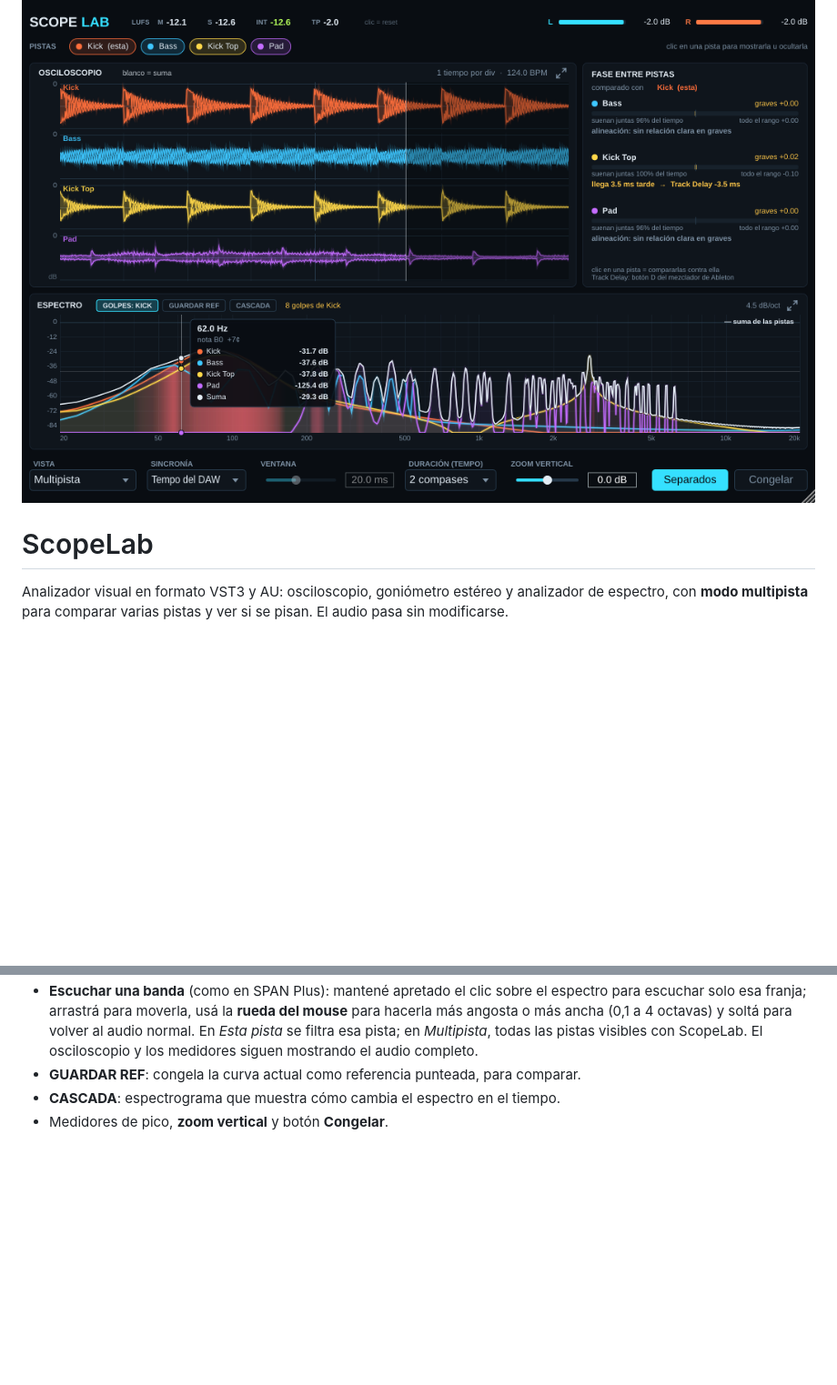
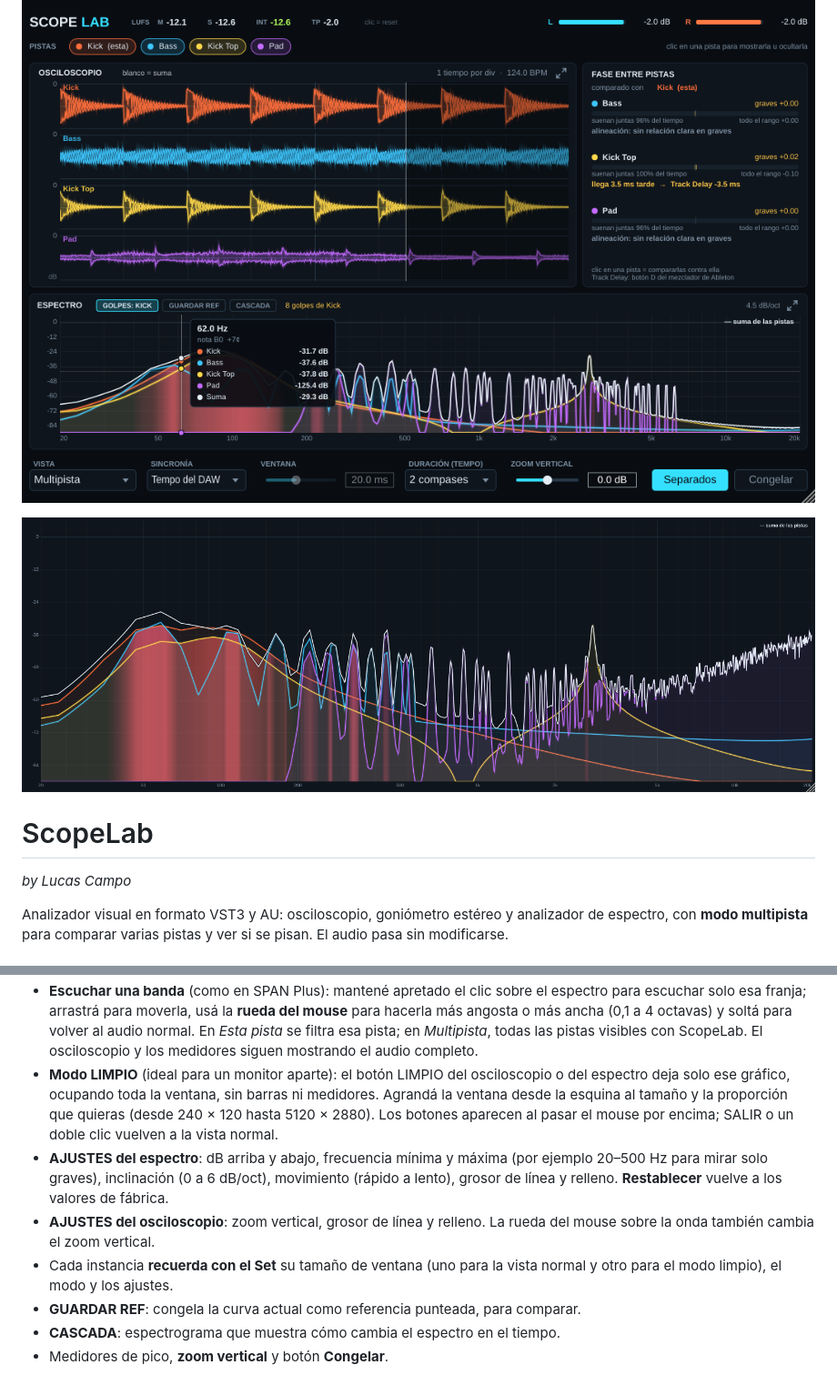
Before and after one commit to lucascampo734/ScopeLab, a Markdown page: README.md, 2 parts joined by grey strips. Shown at 91% size. Drawn GitHub-style; pictures changed too: docs/18_limpio_espectro.png (added); blank space fills up the shorter version.

```diff
--- a/README.md
+++ b/README.md
@@ -1,6 +1,10 @@
 ![ScopeLab](docs/14_golpes_kick.png)
 
+![Modo limpio](docs/18_limpio_espectro.png)
+
 # ScopeLab
+
+*by Lucas Campo*
 
 Analizador visual en formato VST3 y AU: osciloscopio, goniómetro estéreo y analizador de espectro, con **modo multipista** para comparar varias pistas y ver si se pisan. El audio pasa sin modificarse.
 
@@ -37,6 +41,10 @@ Para que se alineen, el DAW tiene que estar en Play. En Ableton los nombres y co
 - **Modos del espectro** (botón a la izquierda de GUARDAR REF): *INSTANTE* (lo último que sonó), *PROMEDIO* (promedio sobre la duración elegida, ideal para comparar) y *GOLPES* (solo lo que suena justo cuando pega la pista de referencia, por ejemplo el kick).
 - **Referencia del panel de fase**: clic en una pista del panel para compararlas todas contra ella (también define la pista que dispara el modo GOLPES). Mide sobre la duración elegida y muestra qué porcentaje del tiempo suenan juntas.
 - **Escuchar una banda** (como en SPAN Plus): mantené apretado el clic sobre el espectro para escuchar solo esa franja; arrastrá para moverla, usá la **rueda del mouse** para hacerla más angosta o más ancha (0,1 a 4 octavas) y soltá para volver al audio normal. En *Esta pista* se filtra esa pista; en *Multipista*, todas las pistas visibles con ScopeLab. El osciloscopio y los medidores siguen mostrando el audio completo.
+- **Modo LIMPIO** (ideal para un monitor aparte): el botón LIMPIO del osciloscopio o del espectro deja solo ese gráfico, ocupando toda la ventana, sin barras ni medidores. Agrandá la ventana desde la esquina al tamaño y la proporción que quieras (desde 240 × 120 hasta 5120 × 2880). Los botones aparecen al pasar el mouse por encima; SALIR o un doble clic vuelven a la vista normal.
+- **AJUSTES del espectro**: dB arriba y abajo, frecuencia mínima y máxima (por ejemplo 20–500 Hz para mirar solo graves), inclinación (0 a 6 dB/oct), movimiento (rápido a lento), grosor de línea y relleno. **Restablecer** vuelve a los valores de fábrica.
+- **AJUSTES del osciloscopio**: zoom vertical, grosor de línea y relleno. La rueda del mouse sobre la onda también cambia el zoom vertical.
+- Cada instancia **recuerda con el Set** su tamaño de ventana (uno para la vista normal y otro para el modo limpio), el modo y los ajustes.
 - **GUARDAR REF**: congela la curva actual como referencia punteada, para comparar.
 - **CASCADA**: espectrograma que muestra cómo cambia el espectro en el tiempo.
 - Medidores de pico, **zoom vertical** y botón **Congelar**.
```
Also changed, not shown: docs/20_ajustes_graves.png (added), 3 other files.
